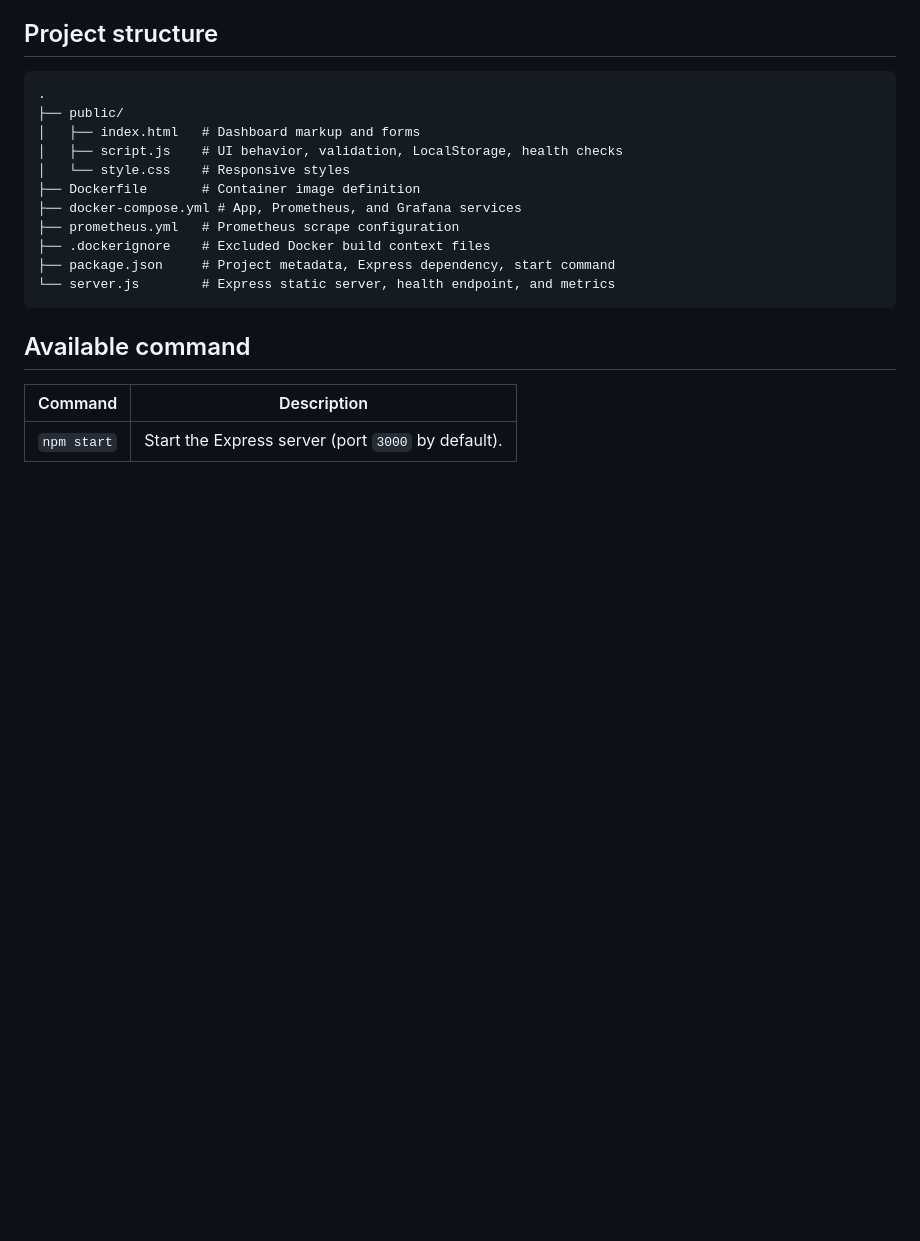
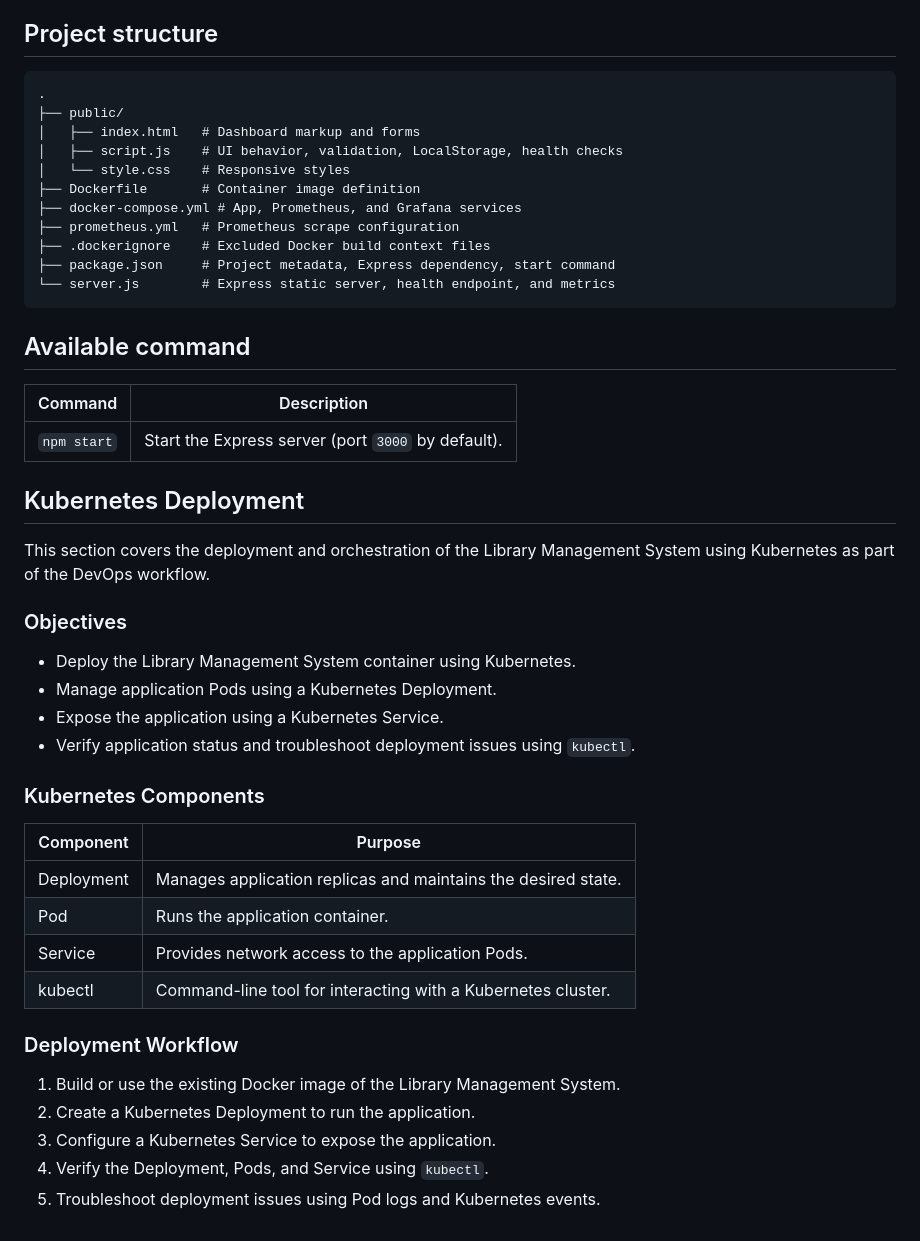
Before and after one commit to Renuka1442006/Library-Management-System, a Markdown page: README.md, the part around the change. GitHub-like rendering; blank space fills up the shorter version.

Commit message:
Add Kubernetes contribution to README

```diff
--- a/README.md
+++ b/README.md
@@ -166,3 +166,32 @@ The health indicator reports when the server is unavailable. An already-open pag
 | Command | Description |
 | --- | --- |
 | `npm start` | Start the Express server (port `3000` by default). |
+
+
+## Kubernetes Deployment
+
+This section covers the deployment and orchestration of the Library Management System using Kubernetes as part of the DevOps workflow.
+
+### Objectives
+
+- Deploy the Library Management System container using Kubernetes.
+- Manage application Pods using a Kubernetes Deployment.
+- Expose the application using a Kubernetes Service.
+- Verify application status and troubleshoot deployment issues using `kubectl`.
+
+### Kubernetes Components
+
+| Component | Purpose |
+|---|---|
+| Deployment | Manages application replicas and maintains the desired state. |
+| Pod | Runs the application container. |
+| Service | Provides network access to the application Pods. |
+| kubectl | Command-line tool for interacting with a Kubernetes cluster. |
+
+### Deployment Workflow
+
+1. Build or use the existing Docker image of the Library Management System.
+2. Create a Kubernetes Deployment to run the application.
+3. Configure a Kubernetes Service to expose the application.
+4. Verify the Deployment, Pods, and Service using `kubectl`.
+5. Troubleshoot deployment issues using Pod logs and Kubernetes events.
```
